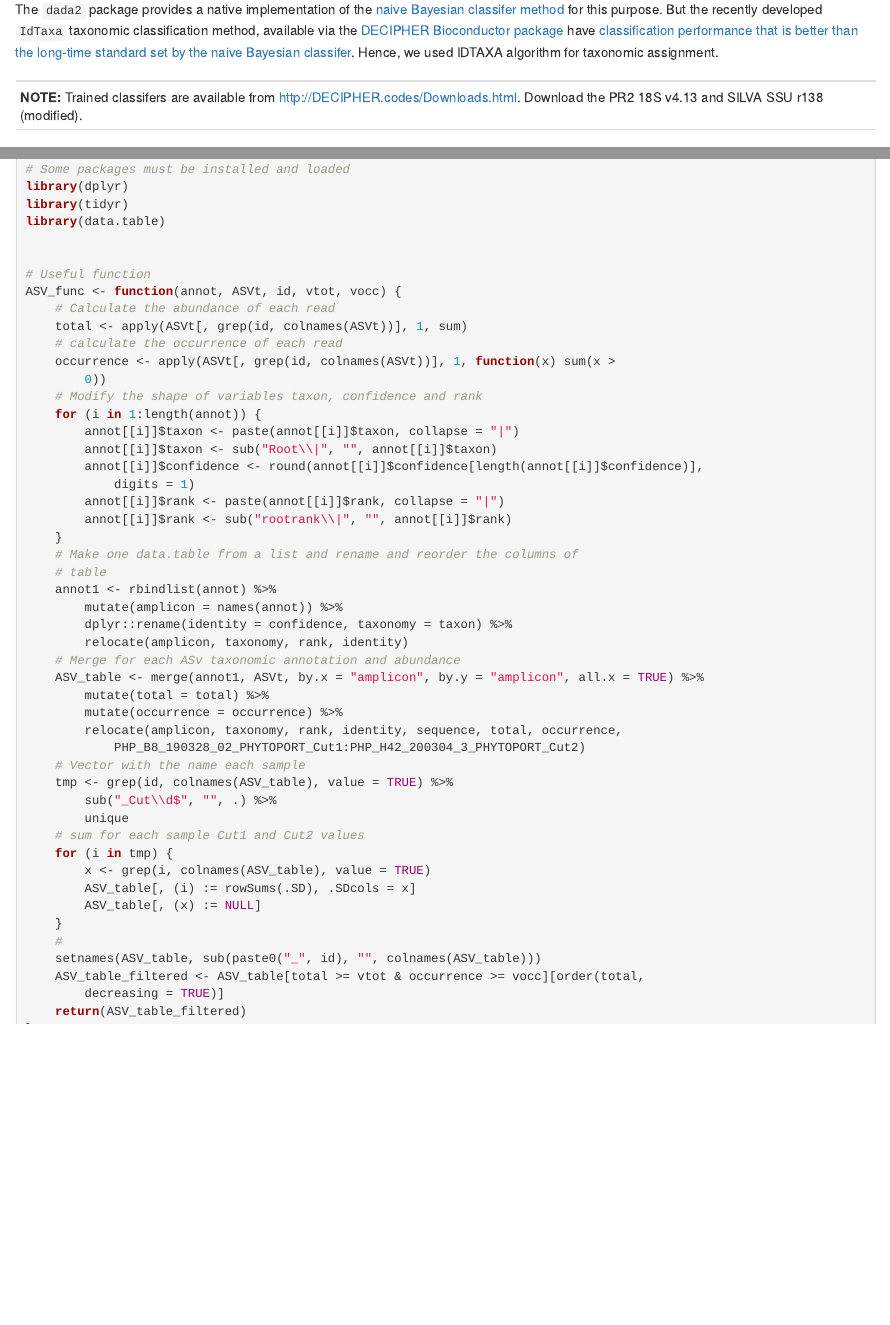
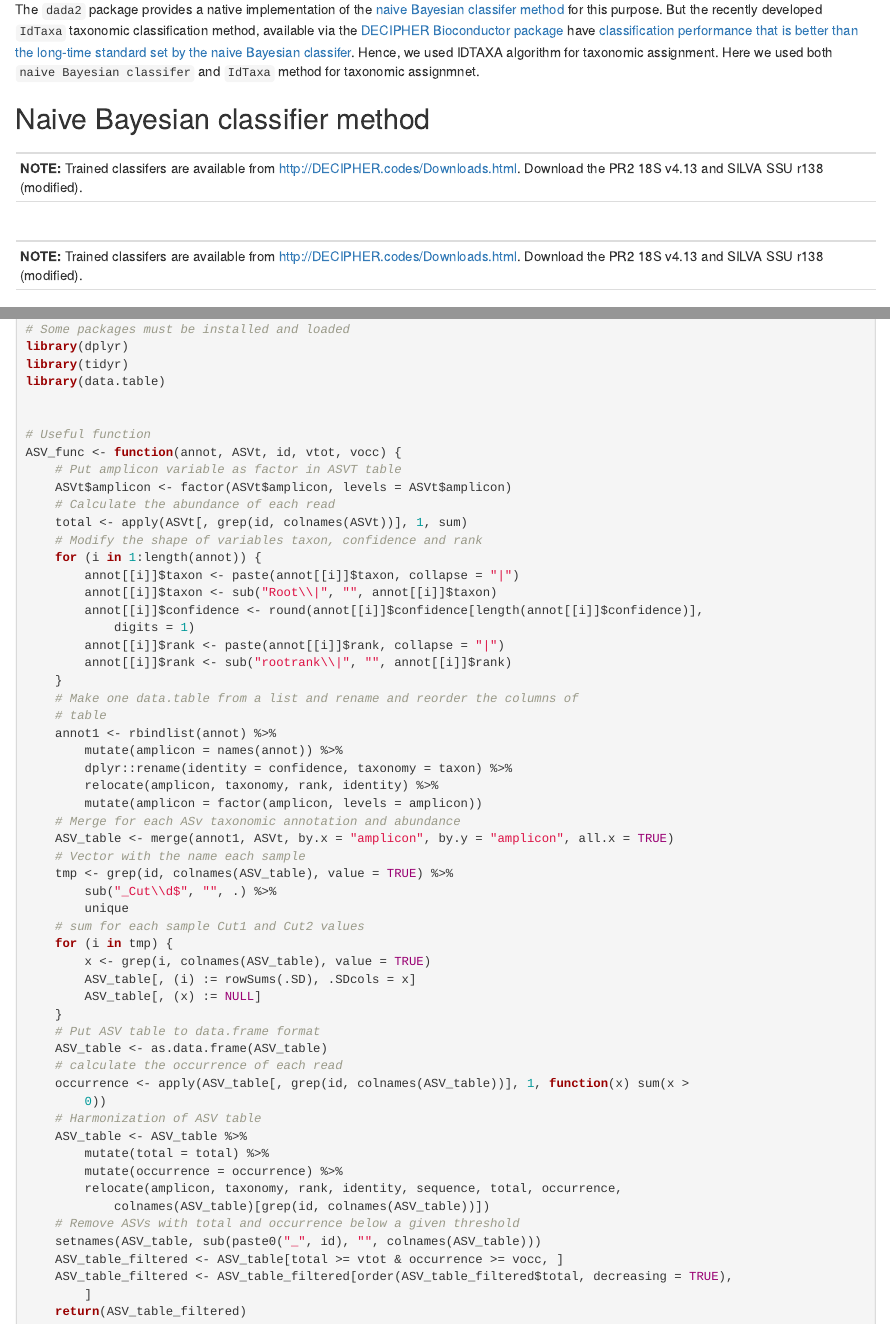
Before and after one commit to benalric/MetaB_pipeline, an R Markdown document (vignettes/dada2_pipeline.Rmd): the page in a window 1100 px wide, from 12050 px down, and a second part further down, joined at a grey line. Rendered offline with R 4.5, knitr and Pandoc, with nearby package versions; drawn as R Markdown's standard HTML page in place of the format the file asks for.

Commit message:
Update html and Rmd files

```diff
--- a/vignettes/dada2_pipeline.Rmd
+++ b/vignettes/dada2_pipeline.Rmd
@@ -628,6 +628,14 @@ sessionInfo()
 
 # Step 9: Assign taxonomy
 The `dada2` package provides a native implementation of the [naive Bayesian classifer method](https://aem.asm.org/content/73/16/5261.long) for this purpose. But the recently developed `IdTaxa` taxonomic classification method, available via the [DECIPHER Bioconductor package](https://bioconductor.org/packages/release/bioc/html/DECIPHER.html) have [classification performance that is better than the long-time standard set by the naive Bayesian classifer](https://microbiomejournal.biomedcentral.com/articles/10.1186/s40168-018-0521-5). Hence, we used IDTAXA algorithm for taxonomic assignment.
+Here we used both `naive Bayesian classifer` and `IdTaxa` method for taxonomic assignmnet.
+
+## Naive Bayesian classifier method
+| <span> |
+| :------------------------------------------------------------------------------------------------------------ |
+| **NOTE:** Trained classifers are available from [http://DECIPHER.codes/Downloads.html](http://www2.decipher.codes/Downloads.html). Download the PR2 18S v4.13 and SILVA SSU r138 (modified).|
+| <sapn> |
+
 
 | <span> |
 | :------------------------------------------------------------------------------------------------------------ |
@@ -722,10 +730,10 @@ library(data.table)
 
 # Useful function
 ASV_func <- function(annot, ASVt, id, vtot, vocc) {
+  # Put amplicon variable as factor in ASVT table
+  ASVt$amplicon <- factor(ASVt$amplicon, levels = ASVt$amplicon)
   # Calculate the abundance of each read
   total <- apply(ASVt[, grep(id, colnames(ASVt))], 1, sum)
-  # calculate the occurrence of each read
-  occurrence <- apply(ASVt[, grep(id, colnames(ASVt))], 1, function(x) sum(x > 0))
   # Modify the shape of variables taxon, confidence and rank
   for (i in 1:length(annot)) {
     annot[[i]]$taxon <- paste(annot[[i]]$taxon, collapse = "|")
@@ -738,12 +746,10 @@ ASV_func <- function(annot, ASVt, id, vtot, vocc) {
   annot1 <- rbindlist(annot) %>%
     mutate(amplicon = names(annot)) %>%
     dplyr::rename(identity = confidence, taxonomy = taxon) %>%
-    relocate(amplicon, taxonomy, rank, identity)
+    relocate(amplicon, taxonomy, rank, identity) %>%
+    mutate(amplicon = factor(amplicon, levels = amplicon))
   # Merge for each ASv taxonomic annotation and abundance
-  ASV_table <- merge(annot1, ASVt, by.x = "amplicon", by.y = "amplicon", all.x = TRUE) %>%
-    mutate(total = total) %>%
-    mutate(occurrence = occurrence) %>%
-    relocate(amplicon, taxonomy, rank, identity, sequence, total, occurrence, PHP_B8_190328_02_PHYTOPORT_Cut1:PHP_H42_200304_3_PHYTOPORT_Cut2)
+  ASV_table <- merge(annot1, ASVt, by.x = "amplicon", by.y = "amplicon", all.x = TRUE)
   # Vector with the name each sample
   tmp <- grep(id, colnames(ASV_table), value = TRUE) %>%
     sub("_Cut\\d$", "", .) %>%
@@ -754,9 +760,19 @@ ASV_func <- function(annot, ASVt, id, vtot, vocc) {
     ASV_table[, (i) := rowSums(.SD), .SDcols = x]
     ASV_table[, (x) := NULL]
   }
-  #
+  # Put ASV table to data.frame format
+  ASV_table <- as.data.frame(ASV_table)
+  # calculate the occurrence of each read
+  occurrence <- apply(ASV_table[, grep(id, colnames(ASV_table))], 1, function(x) sum(x > 0))
+  # Harmonization of ASV table
+  ASV_table <- ASV_table %>%
+    mutate(total = total) %>%
+    mutate(occurrence = occurrence) %>%
+    relocate(amplicon, taxonomy, rank, identity, sequence, total, occurrence, colnames(ASV_table)[grep(id, colnames(ASV_table))])
+  # Remove ASVs with total and occurrence below a given threshold
   setnames(ASV_table, sub(paste0("_", id), "", colnames(ASV_table)))
-  ASV_table_filtered <- ASV_table[total >= vtot & occurrence >= vocc][order(total, decreasing = TRUE)]
+  ASV_table_filtered <- ASV_table[total >= vtot & occurrence >= vocc, ]
+  ASV_table_filtered <- ASV_table_filtered[order(ASV_table_filtered$total, decreasing = TRUE), ]
   return(ASV_table_filtered)
 }
 
```
Also changed, not shown: vignettes/dada2_pipeline.html.
